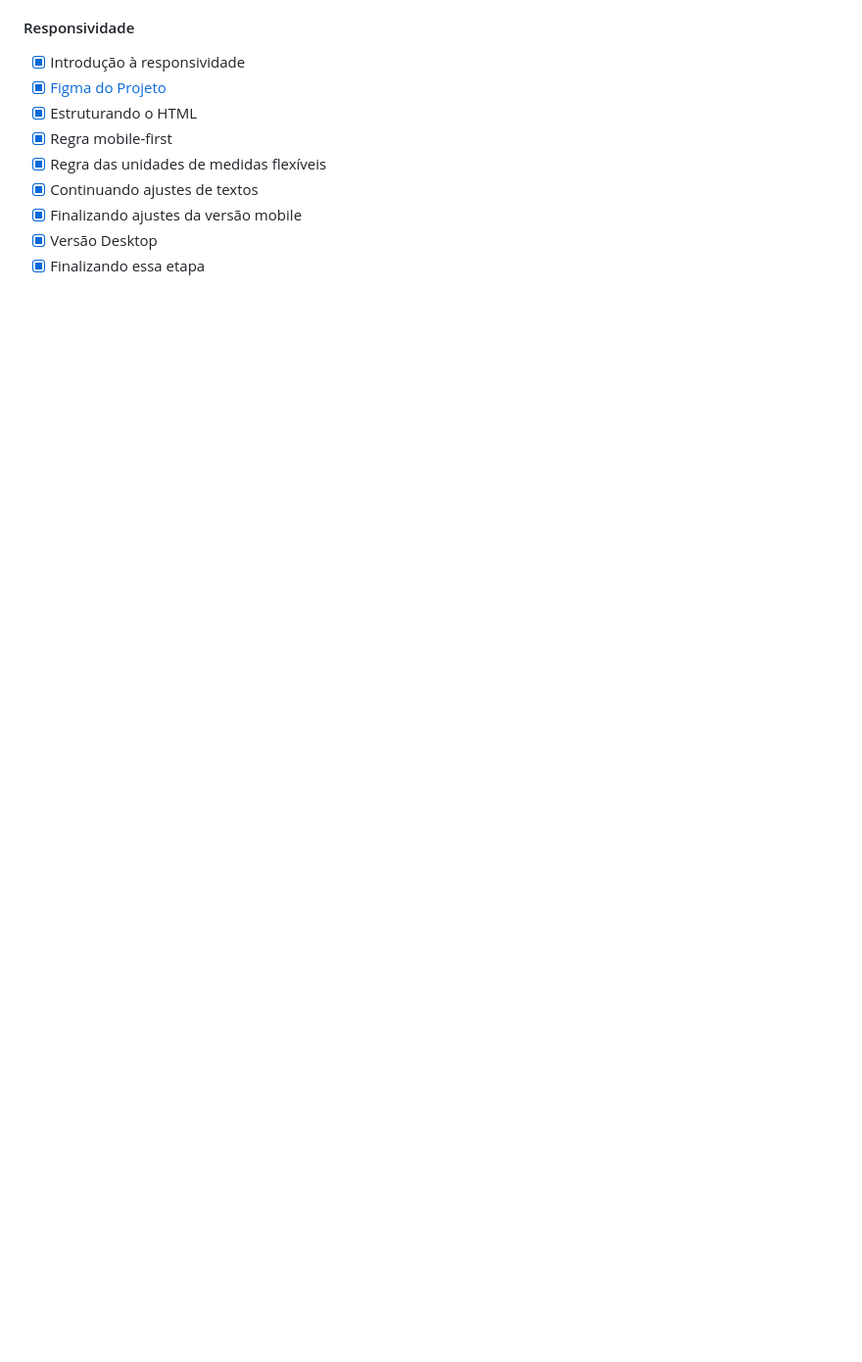
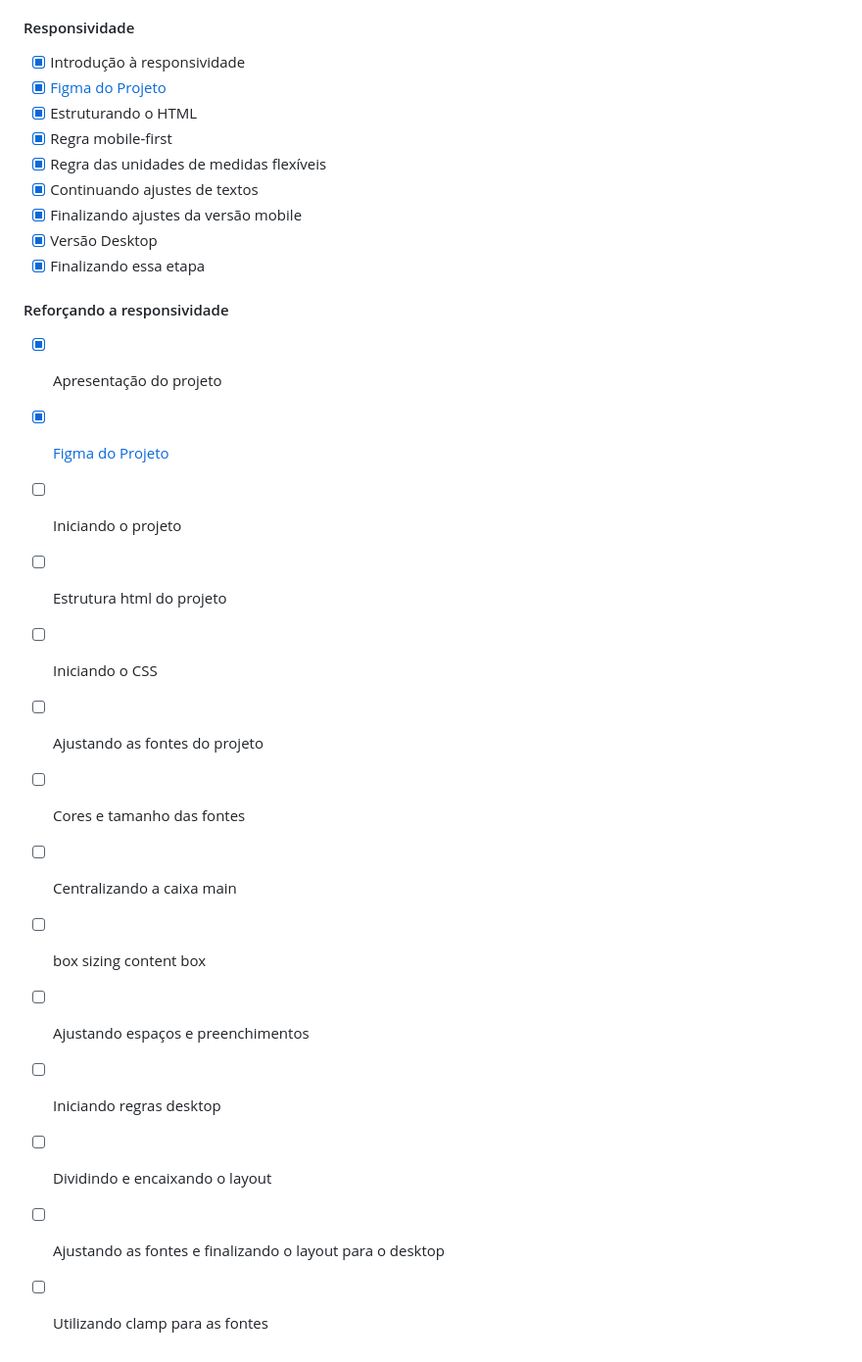
Before and after one commit to luan-prates/explorer, a Markdown page: README.md, the part around the change. Shown at 98% size. Drawn GitHub-style; blank space fills up the shorter version.

Commit message:
apresenta `Projeto 5`

```diff
--- a/README.md
+++ b/README.md
@@ -93,3 +93,19 @@ Neste módulo veremos sobre formulários no HTML e vários tipos de inputs. Apre
 - [x] Finalizando ajustes da versão mobile
 - [x] Versão Desktop
 - [x] Finalizando essa etapa
+
+#### Reforçando a responsividade
+- [x] Apresentação do projeto
+- [x] [Figma do Projeto](https://www.figma.com/file/MDWtr9DzdyW6oczDooESN4/Cheesecake-%E2%80%A2-Projeto-Explorer-(Community)?node-id=0%3A1&mode=dev)
+- [ ] Iniciando o projeto
+- [ ] Estrutura html do projeto
+- [ ] Iniciando o CSS
+- [ ] Ajustando as fontes do projeto
+- [ ] Cores e tamanho das fontes
+- [ ] Centralizando a caixa main
+- [ ] box sizing content box
+- [ ] Ajustando espaços e preenchimentos
+- [ ] Iniciando regras desktop
+- [ ] Dividindo e encaixando o layout
+- [ ] Ajustando as fontes e finalizando o layout para o desktop
+- [ ] Utilizando clamp para as fontes
```
